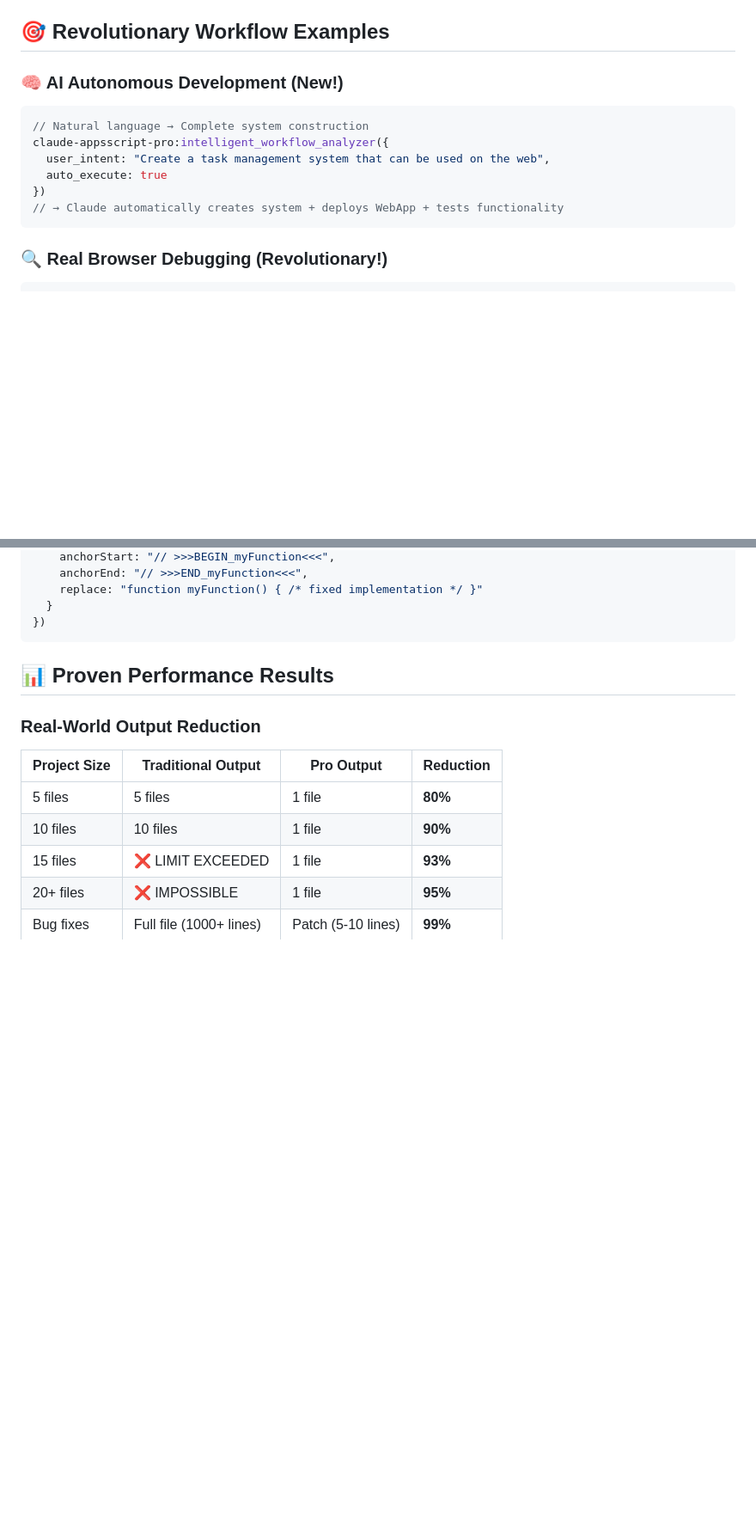
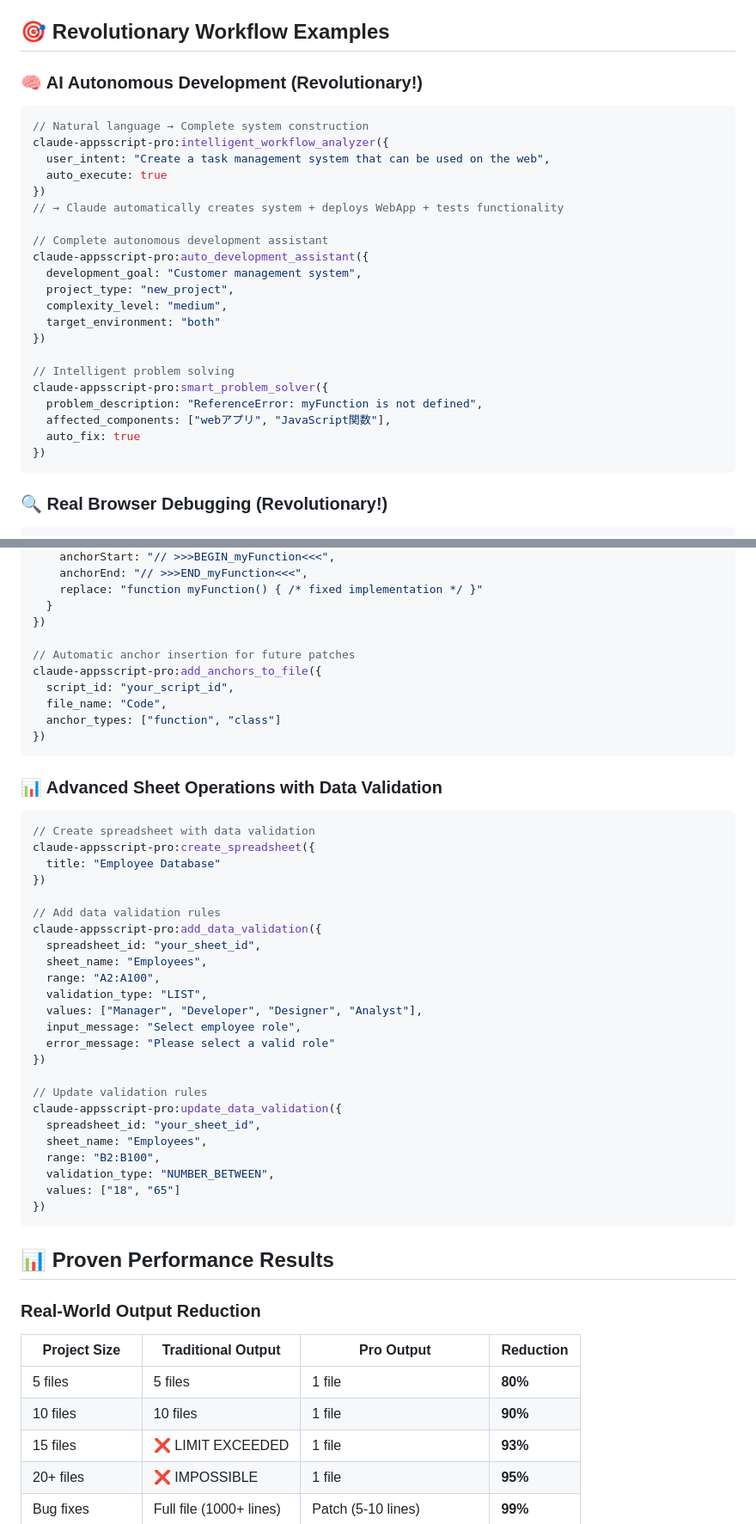
Before and after one commit to overdozer1124/claude-appsscript-pro, a Markdown page: README.md, 2 parts joined by grey strips. Shown at 86% size. GitHub-like rendering; blank space fills up the shorter version.

````diff
--- a/README.md
+++ b/README.md
@@ -183,7 +189,7 @@ claude-appsscript-pro:test_connection
 
 ## 🎯 **Revolutionary Workflow Examples**
 
-### **🧠 AI Autonomous Development (New!)**
+### **🧠 AI Autonomous Development (Revolutionary!)**
 ```javascript
 // Natural language → Complete system construction
 claude-appsscript-pro:intelligent_workflow_analyzer({
@@ -191,6 +197,21 @@ claude-appsscript-pro:intelligent_workflow_analyzer({
   auto_execute: true
 })
 // → Claude automatically creates system + deploys WebApp + tests functionality
+
+// Complete autonomous development assistant
+claude-appsscript-pro:auto_development_assistant({
+  development_goal: "Customer management system",
+  project_type: "new_project",
+  complexity_level: "medium",
+  target_environment: "both"
+})
+
+// Intelligent problem solving
+claude-appsscript-pro:smart_problem_solver({
+  problem_description: "ReferenceError: myFunction is not defined",
+  affected_components: ["webアプリ", "JavaScript関数"],
+  auto_fix: true
+})
 ```
 
 ### **🔍 Real Browser Debugging (Revolutionary!)**
@@ -251,6 +280,41 @@ claude-appsscript-pro:apply_enhanced_patch({
     replace: "function myFunction() { /* fixed implementation */ }"
   }
 })
+
+// Automatic anchor insertion for future patches
+claude-appsscript-pro:add_anchors_to_file({
+  script_id: "your_script_id",
+  file_name: "Code",
+  anchor_types: ["function", "class"]
+})
+```
+
+### **📊 Advanced Sheet Operations with Data Validation**
+```javascript
+// Create spreadsheet with data validation
+claude-appsscript-pro:create_spreadsheet({
+  title: "Employee Database"
+})
+
+// Add data validation rules
+claude-appsscript-pro:add_data_validation({
+  spreadsheet_id: "your_sheet_id",
+  sheet_name: "Employees",
+  range: "A2:A100",
+  validation_type: "LIST",
+  values: ["Manager", "Developer", "Designer", "Analyst"],
+  input_message: "Select employee role",
+  error_message: "Please select a valid role"
+})
+
+// Update validation rules
+claude-appsscript-pro:update_data_validation({
+  spreadsheet_id: "your_sheet_id",
+  sheet_name: "Employees",
+  range: "B2:B100",
+  validation_type: "NUMBER_BETWEEN",
+  values: ["18", "65"]
+})
 ```
 
 ## 📊 **Proven Performance Results**
````
Also changed, not shown: other parts of README.md (+61 -9 lines).
